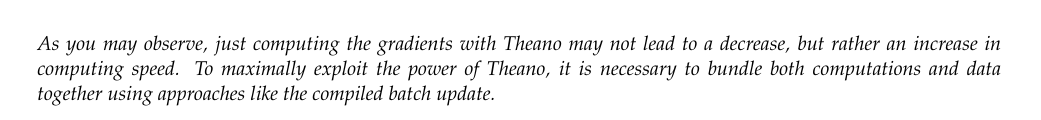
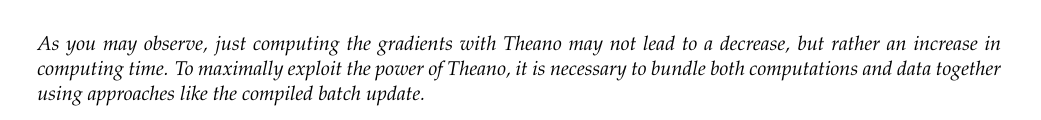
Before and after one commit to LxMLS/lxmls-guide, a LaTeX thesis (guide.tex, which reads pages/deep_learning.tex): part of page 111 of 115, cut so that both start at the same text. Compiled offline with pdfLaTeX.

Commit message:
theano grad increases computing time, not speed

```diff
--- a/pages/deep_learning.tex
+++ b/pages/deep_learning.tex
@@ -816,7 +816,7 @@
 print "Amazon Sentiment Accuracy train: %f test: %f\n"%(acc_train,acc_test)
 \end{python}
 As you may observe, just computing the gradients with Theano may not lead to
-a decrease, but rather an increase in computing speed. To maximally exploit
+a decrease, but rather an increase in computing time. To maximally exploit
 the power of Theano, it is necessary to bundle both computations and data
 together using approaches like the compiled batch update.
 \end{exercise}
```
